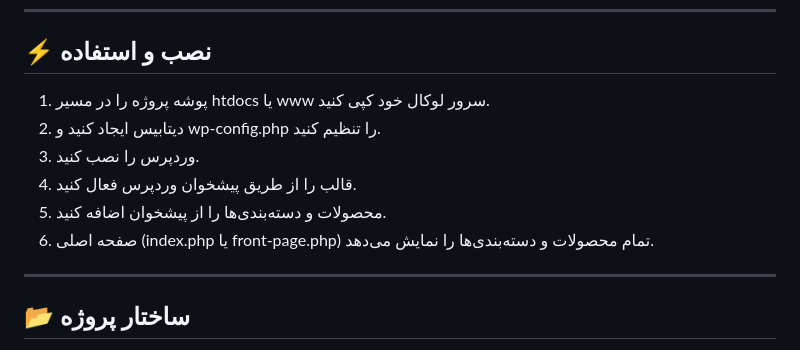
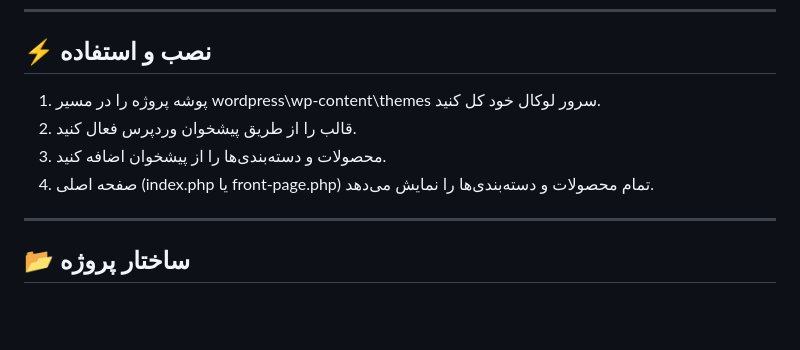
Before and after one commit to amixrzie/Freedom, a Markdown page: README.md, the part around the change. Drawn GitHub-style; blank space fills up the shorter version.

```diff
--- a/README.md
+++ b/README.md
@@ -23,12 +23,10 @@
 
 ## ⚡ نصب و استفاده
 
-1. پوشه پروژه را در مسیر htdocs یا www سرور لوکال خود کپی کنید.
-2. دیتابیس ایجاد کنید و wp-config.php را تنظیم کنید.
-3. وردپرس را نصب کنید.
-4. قالب را از طریق پیشخوان وردپرس فعال کنید.
-5. محصولات و دسته‌بندی‌ها را از پیشخوان اضافه کنید.
-6. صفحه اصلی (index.php یا front-page.php) تمام محصولات و دسته‌بندی‌ها را نمایش می‌دهد.
+1. پوشه پروژه را در مسیر wordpress\wp-content\themes سرور لوکال خود کل کنید.
+2. قالب را از طریق پیشخوان وردپرس فعال کنید.
+3. محصولات و دسته‌بندی‌ها را از پیشخوان اضافه کنید.
+4. صفحه اصلی (index.php یا front-page.php) تمام محصولات و دسته‌بندی‌ها را نمایش می‌دهد.
 
 ---
 
```
